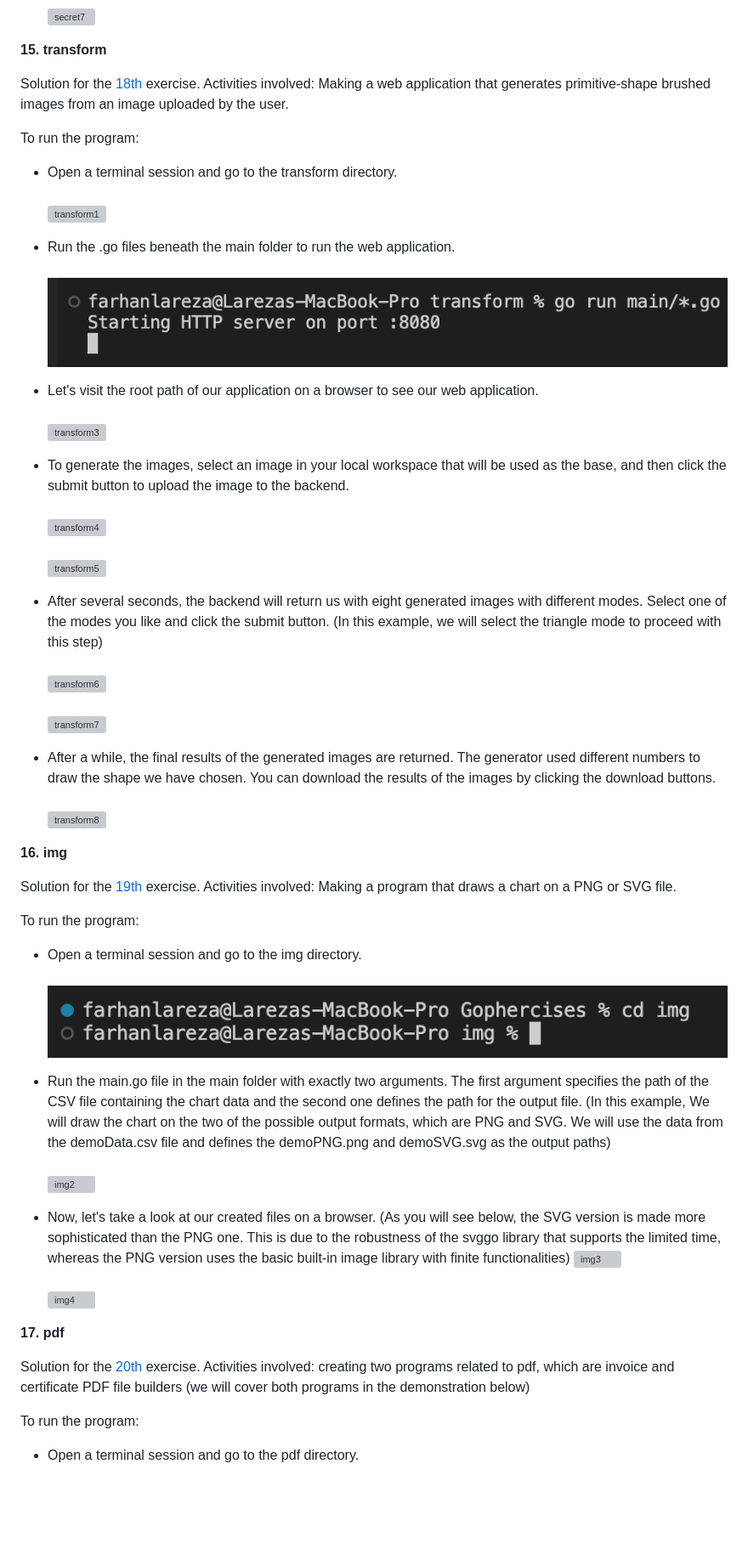
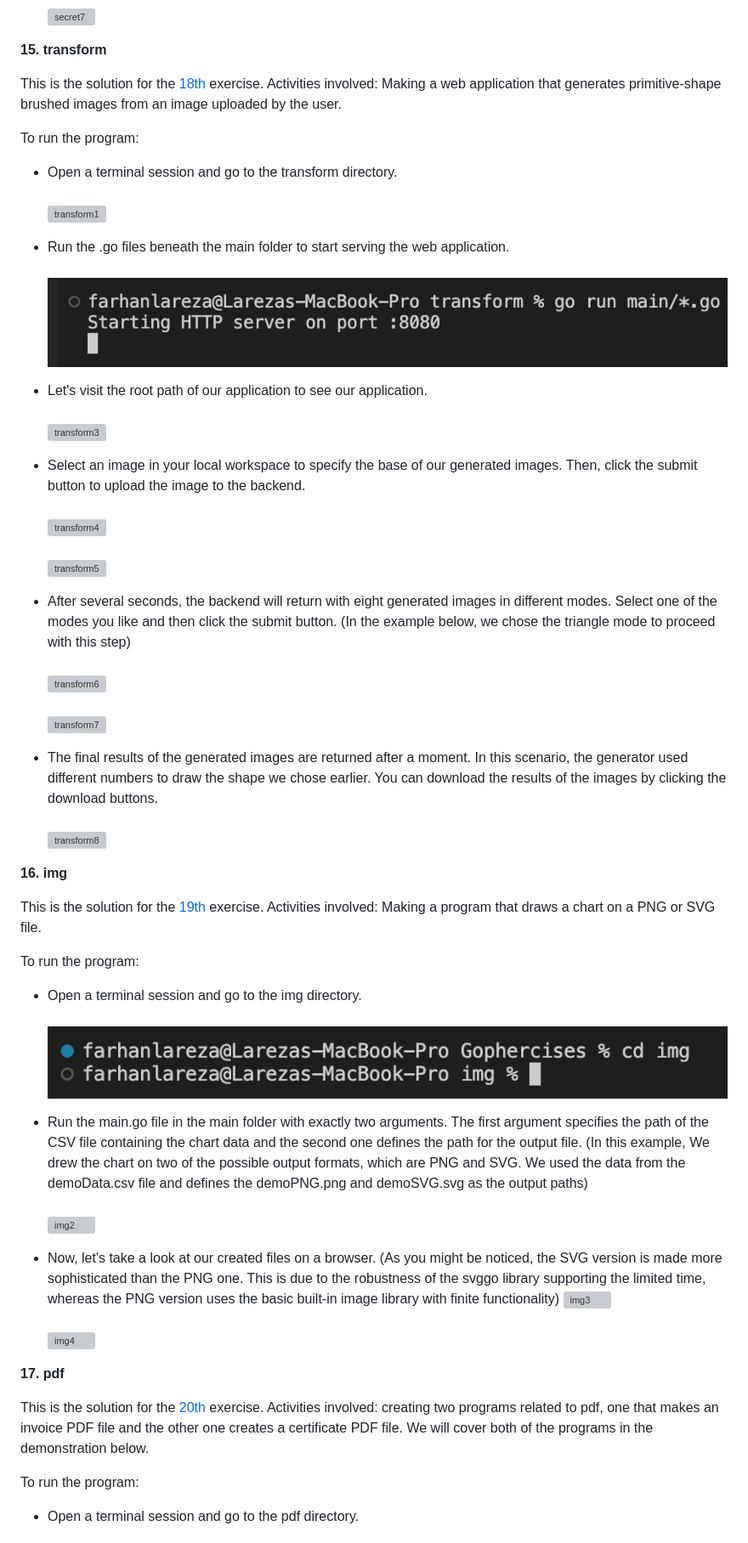
Before and after one commit to lareza-farhan-wanaghi/gophercises, a Markdown page: readme.md, the part around the change printed below. Shown: that part at 85% size. Drawn GitHub-style; blank space fills up the shorter version; grey boxes are pictures that could not be loaded.

```diff
--- a/readme.md
+++ b/readme.md
@@ -275,51 +275,51 @@ To run the program:
 
 **15. transform**
 
-Solution for the [18th](https://github.com/gophercises/transform) exercise. Activities involved: Making a web application that generates primitive-shape brushed images from an image uploaded by the user.
+This is the solution for the [18th](https://github.com/gophercises/transform) exercise. Activities involved: Making a web application that generates primitive-shape brushed images from an image uploaded by the user.
 
 To run the program:
 
 - Open a terminal session and go to the transform directory.<br/><br/>
 ![transform1](readme_images/transform1.png)
 
-- Run the .go files beneath the main folder to run the web application.<br/><br/>
+- Run the .go files beneath the main folder to start serving the web application.<br/><br/>
 ![transform2](readme_images/transform2.png)
 
-- Let's visit the root path of our application on a browser to see our web application.<br/><br/>
+- Let's visit the root path of our application to see our application.<br/><br/>
 ![transform3](readme_images/transform3.png)
 
-- To generate the images, select an image in your local workspace that will be used as the base, and then click the submit button to upload the image to the backend.<br/><br/>
+- Select an image in your local workspace to specify the base of our generated images. Then, click the submit button to upload the image to the backend.<br/><br/>
 ![transform4](readme_images/transform4.png)<br/><br/>
 ![transform5](readme_images/transform5.png)
 
-- After several seconds, the backend will return us with eight generated images with different modes. Select one of the modes you like and click the submit button. (In this example, we will select the triangle mode to proceed with this step)<br/><br/>
+- After several seconds, the backend will return with eight generated images in different modes. Select one of the modes you like and then click the submit button. (In the example below, we chose the triangle mode to proceed with this step)<br/><br/>
 ![transform6](readme_images/transform6.png)<br/><br/>
 ![transform7](readme_images/transform7.png)
 
-- After a while, the final results of the generated images are returned. The generator used different numbers to draw the shape we have chosen. You can download the results of the images by clicking the download buttons.<br/><br/>
+- The final results of the generated images are returned after a moment. In this scenario, the generator used different numbers to draw the shape we chose earlier. You can download the results of the images by clicking the download buttons.<br/><br/>
 ![transform8](readme_images/transform8.png)
 
 
 **16. img**
 
-Solution for the [19th](https://github.com/gophercises/image) exercise. Activities involved: Making a program that draws a chart on a PNG or SVG file.
+This is the solution for the [19th](https://github.com/gophercises/image) exercise. Activities involved: Making a program that draws a chart on a PNG or SVG file.
 
 To run the program:
 
 - Open a terminal session and go to the img directory.<br/><br/>
 ![img1](readme_images/img1.png)
 
-- Run the main.go file in the main folder with exactly two arguments. The first argument specifies the path of the CSV file containing the chart data and the second one defines the path for the output file. (In this example, We will draw the chart on the two of the possible output formats, which are PNG and SVG. We will use the data from the demoData.csv file and defines the demoPNG.png and demoSVG.svg as the output paths)<br/><br/>
+- Run the main.go file in the main folder with exactly two arguments. The first argument specifies the path of the CSV file containing the chart data and the second one defines the path for the output file. (In this example, We drew the chart on two of the possible output formats, which are PNG and SVG. We used the data from the demoData.csv file and defines the demoPNG.png and demoSVG.svg as the output paths)<br/><br/>
 ![img2](readme_images/img2.png)
 
-- Now, let's take a look at our created files on a browser. (As you will see below, the SVG version is made more sophisticated than the PNG one. This is due to the robustness of the svggo library that supports the limited time, whereas the PNG version uses the basic built-in image library with finite functionalities)
+- Now, let's take a look at our created files on a browser. (As you might be noticed, the SVG version is made more sophisticated than the PNG one. This is due to the robustness of the svggo library supporting the limited time, whereas the PNG version uses the basic built-in image library with finite functionality)
 ![img3](readme_images/img3.png)<br/><br/>
 ![img4](readme_images/img4.png)
 
 
 **17. pdf**
 
-Solution for the [20th](https://github.com/gophercises/pdf) exercise. Activities involved: creating two programs related to pdf, which are invoice and certificate PDF file builders (we will cover both programs in the demonstration below)
+This is the solution for the [20th](https://github.com/gophercises/pdf) exercise. Activities involved: creating two programs related to pdf, one that makes an invoice PDF file and the other one creates a certificate PDF file. We will cover both of the programs in the demonstration below.
 
 To run the program:
 
```
Also changed, not shown: other parts of readme.md (+51 -51 lines), readme_images/task3.png.
